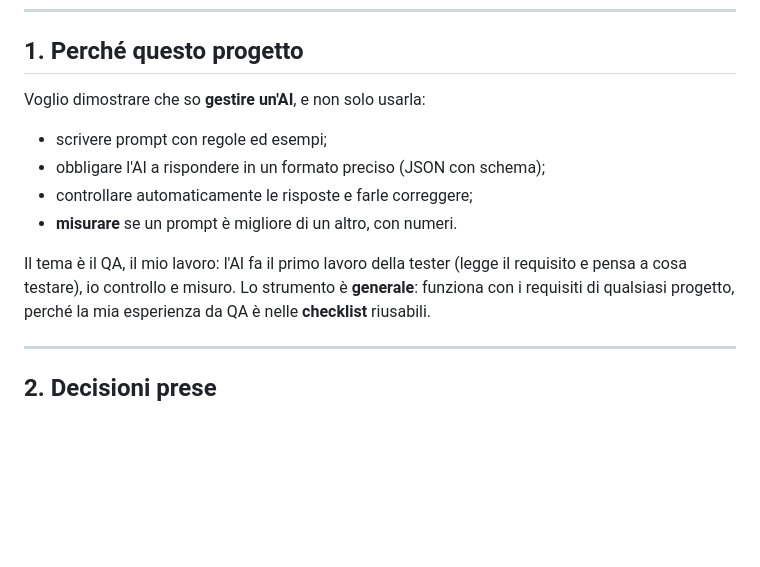
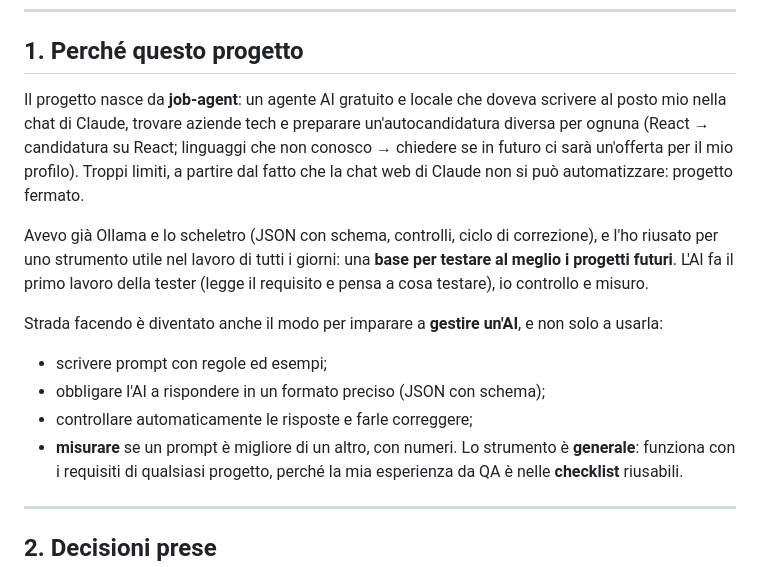
Before and after one commit to 11292-stella/qa-scenari-ai, a Markdown page: PROGRESS.md, the part around the change. Rendered like a GitHub page; blank space fills up the shorter version.

```diff
--- a/PROGRESS.md
+++ b/PROGRESS.md
@@ -14,13 +14,20 @@ Ultimo aggiornamento: 18 ottobre 2026
 
 ## 1. Perché questo progetto
 
-Voglio dimostrare che so **gestire un'AI**, e non solo usarla:
+Il progetto nasce da **job-agent**: un agente AI gratuito e locale che doveva scrivere al posto mio nella chat di Claude,
+trovare aziende tech e preparare un'autocandidatura diversa per ognuna (React → candidatura su React; linguaggi che non
+conosco → chiedere se in futuro ci sarà un'offerta per il mio profilo). Troppi limiti, a partire dal fatto che la chat web
+di Claude non si può automatizzare: progetto fermato.
+
+Avevo già Ollama e lo scheletro (JSON con schema, controlli, ciclo di correzione), e l'ho riusato per uno strumento utile
+nel lavoro di tutti i giorni: una **base per testare al meglio i progetti futuri**. L'AI fa il primo lavoro della tester
+(legge il requisito e pensa a cosa testare), io controllo e misuro.
+
+Strada facendo è diventato anche il modo per imparare a **gestire un'AI**, e non solo a usarla:
 - scrivere prompt con regole ed esempi;
 - obbligare l'AI a rispondere in un formato preciso (JSON con schema);
 - controllare automaticamente le risposte e farle correggere;
 - **misurare** se un prompt è migliore di un altro, con numeri.
-
-Il tema è il QA, il mio lavoro: l'AI fa il primo lavoro della tester (legge il requisito e pensa a cosa testare), io controllo e misuro.
 Lo strumento è **generale**: funziona con i requisiti di qualsiasi progetto, perché la mia esperienza da QA è nelle **checklist** riusabili.
 
 ---
```
Also changed, not shown: README.md (+23 -2 lines).
